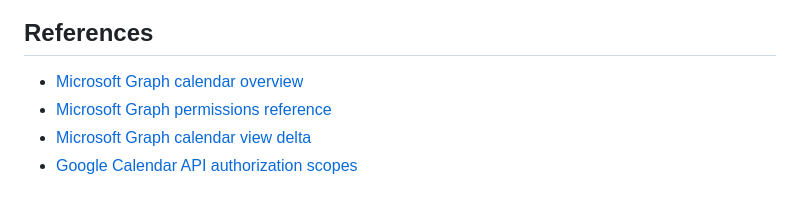
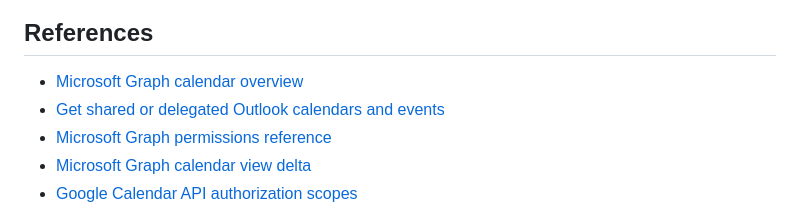
Before and after one commit to rukizhazard/FamilyCopilot, a Markdown page: docs/calendar-integration.md, the part around the change. GitHub-like rendering.

Commit message:
Reference Microsoft shared calendar guidance
Co-authored-by: rukizhazard <23208036+rukizhazard@users.noreply.github.com>

```diff
--- a/docs/calendar-integration.md
+++ b/docs/calendar-integration.md
@@ -232,6 +232,7 @@ Issue 1 comes first. Issues 2 and 3 follow its validated decisions and can proce
 ## References
 
 - [Microsoft Graph calendar overview](https://learn.microsoft.com/graph/outlook-calendar-concept-overview)
+- [Get shared or delegated Outlook calendars and events](https://learn.microsoft.com/graph/outlook-get-shared-events-calendars)
 - [Microsoft Graph permissions reference](https://learn.microsoft.com/graph/permissions-reference)
 - [Microsoft Graph calendar view delta](https://learn.microsoft.com/graph/delta-query-events)
 - [Google Calendar API authorization scopes](https://developers.google.com/workspace/calendar/api/auth)
```
